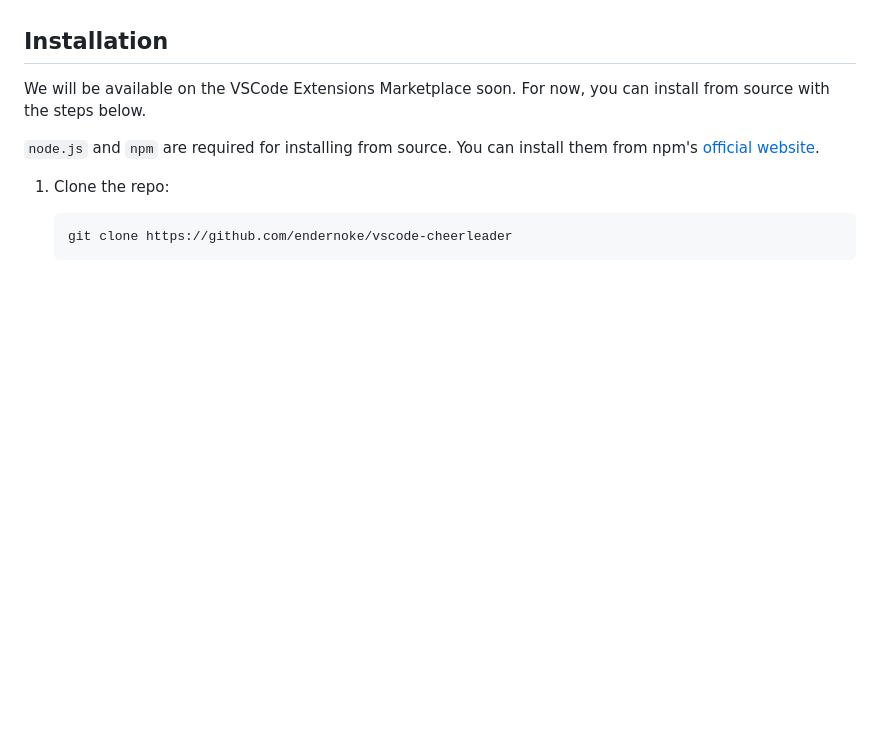
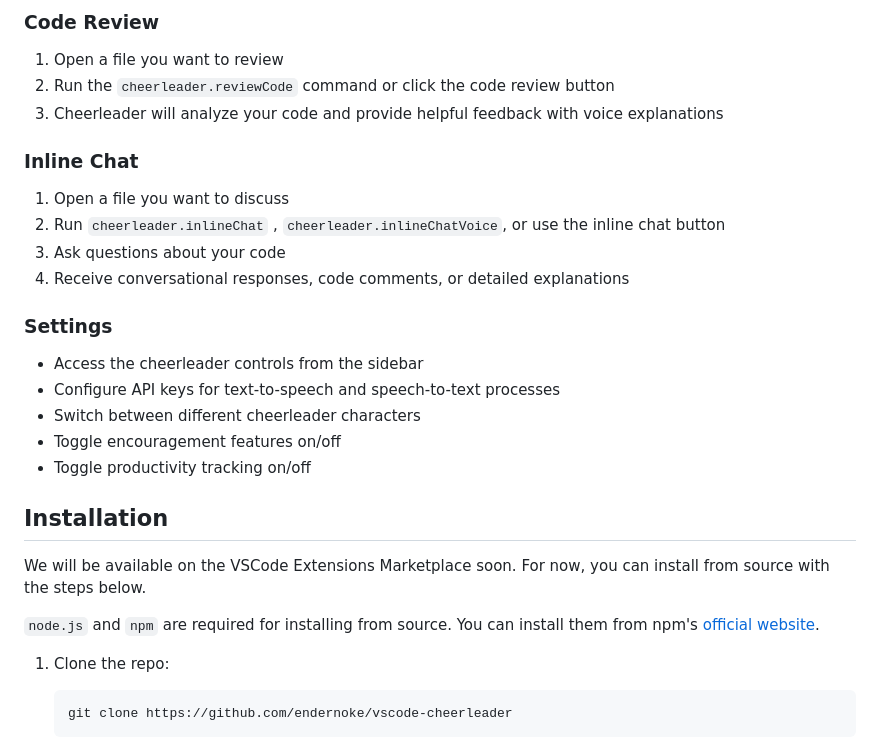
Before and after one commit to endernoke/vscode-cheerleader, a Markdown page: README.md, the part around the change printed below. Rendered like a GitHub page; blank space fills up the shorter version.

```diff
--- a/README.md
+++ b/README.md
@@ -8,3 +53,20 @@ Coming soon...
+### Code Review
+1. Open a file you want to review
+2. Run the `cheerleader.reviewCode` command or click the code review button
+3. Cheerleader will analyze your code and provide helpful feedback with voice explanations
+
+### Inline Chat
+1. Open a file you want to discuss
+2. Run `cheerleader.inlineChat` , `cheerleader.inlineChatVoice`, or use the inline chat button
+3. Ask questions about your code
+4. Receive conversational responses, code comments, or detailed explanations
+
+### Settings
+- Access the cheerleader controls from the sidebar
+- Configure API keys for text-to-speech and speech-to-text processes
+- Switch between different cheerleader characters
+- Toggle encouragement features on/off
+- Toggle productivity tracking on/off
 
 ## Installation
 
```
Also changed, not shown: other parts of README.md (+70 -8 lines), assets/screenshots/demo.png (added).
